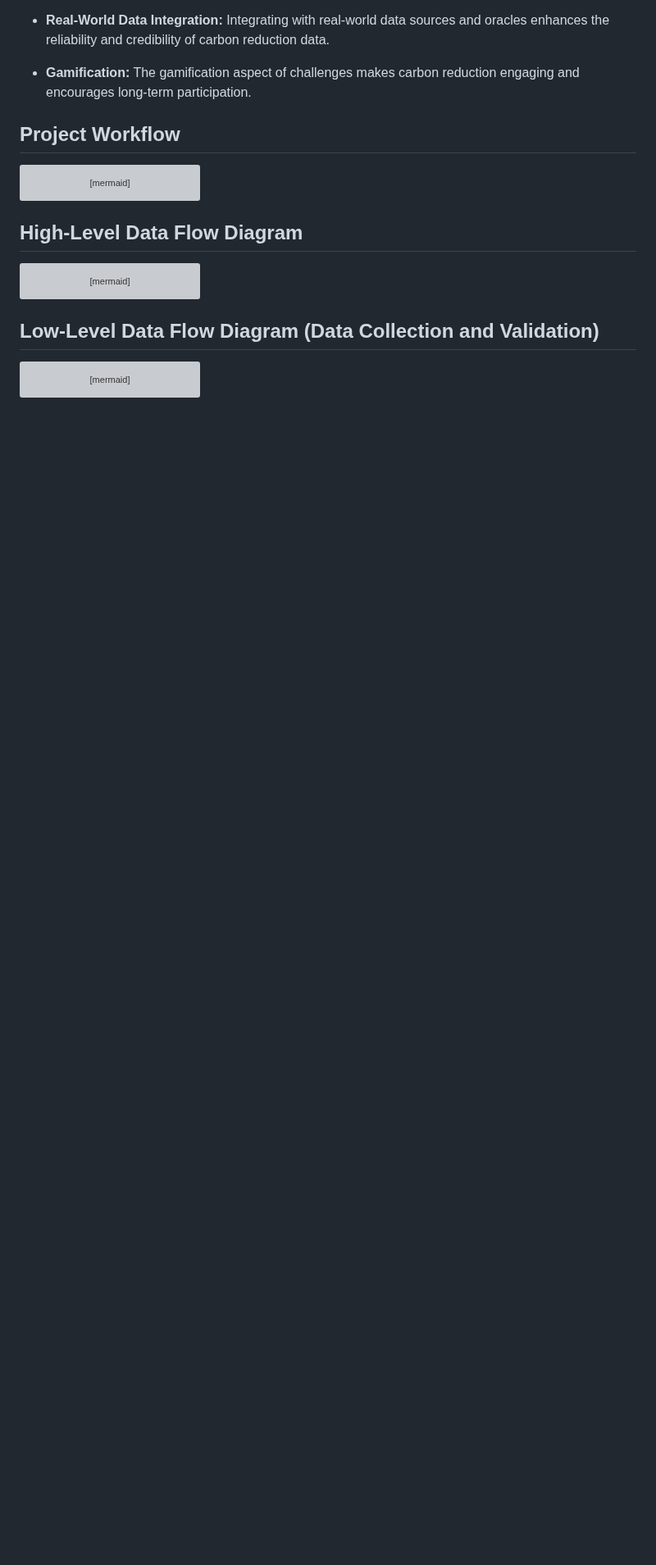
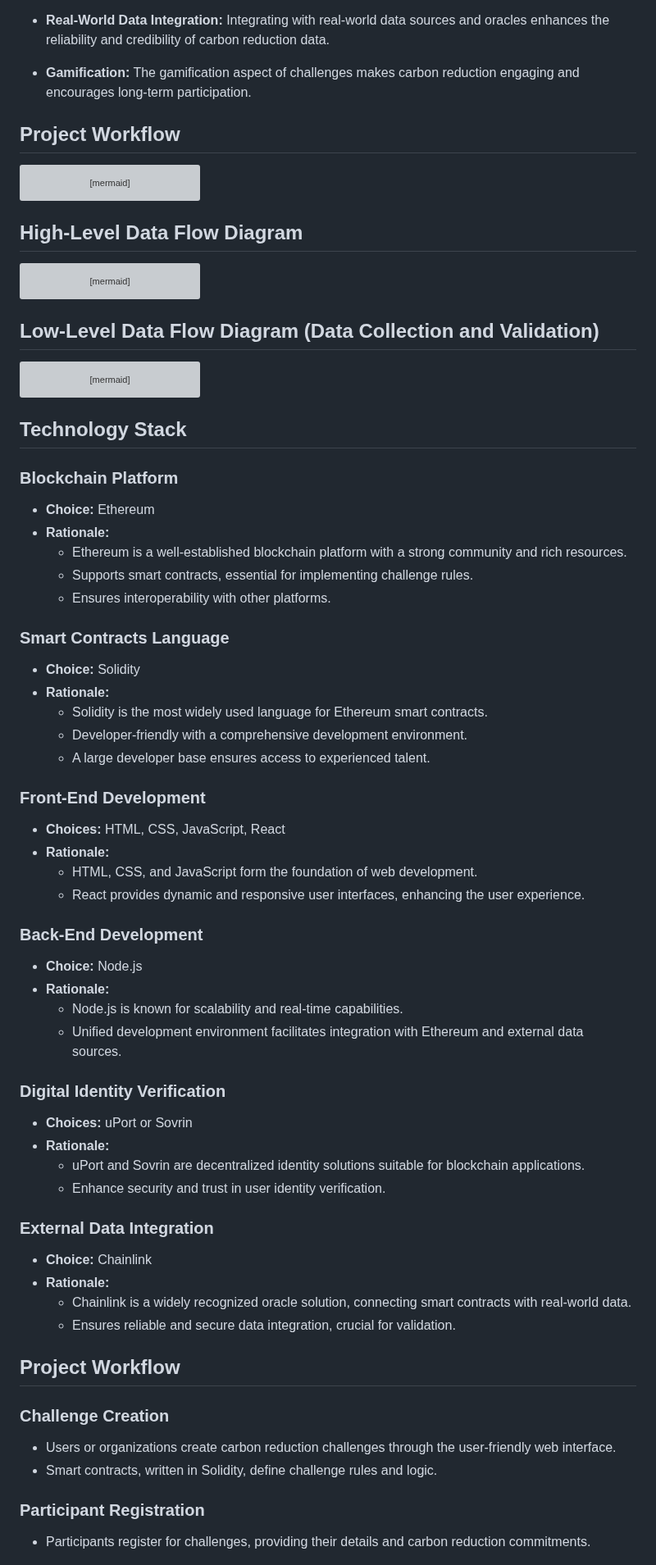
Before and after one commit to A-GHOSH-dev/blockchain-project, a Markdown page: README.md, the part around one of its changes. Shown at 82% size. Drawn GitHub-style; blank space fills up the shorter version; grey boxes are pictures that could not be loaded.

````diff
--- a/README.md
+++ b/README.md
@@ -154,3 +155,52 @@ graph TD
     end
 ```
 
+## Technology Stack
+
+### Blockchain Platform
+- **Choice:** Ethereum
+- **Rationale:**
+    - Ethereum is a well-established blockchain platform with a strong community and rich resources.
+    - Supports smart contracts, essential for implementing challenge rules.
+    - Ensures interoperability with other platforms.
+
+### Smart Contracts Language
+- **Choice:** Solidity
+- **Rationale:**
+    - Solidity is the most widely used language for Ethereum smart contracts.
+    - Developer-friendly with a comprehensive development environment.
+    - A large developer base ensures access to experienced talent.
+
+### Front-End Development
+- **Choices:** HTML, CSS, JavaScript, React
+- **Rationale:**
+    - HTML, CSS, and JavaScript form the foundation of web development.
+    - React provides dynamic and responsive user interfaces, enhancing the user experience.
+
+### Back-End Development
+- **Choice:** Node.js
+- **Rationale:**
+    - Node.js is known for scalability and real-time capabilities.
+    - Unified development environment facilitates integration with Ethereum and external data sources.
+
+### Digital Identity Verification
+- **Choices:** uPort or Sovrin
+- **Rationale:**
+    - uPort and Sovrin are decentralized identity solutions suitable for blockchain applications.
+    - Enhance security and trust in user identity verification.
+
+### External Data Integration
+- **Choice:** Chainlink
+- **Rationale:**
+    - Chainlink is a widely recognized oracle solution, connecting smart contracts with real-world data.
+    - Ensures reliable and secure data integration, crucial for validation.
+
+## Project Workflow
+
+### Challenge Creation
+- Users or organizations create carbon reduction challenges through the user-friendly web interface.
+- Smart contracts, written in Solidity, define challenge rules and logic.
+
+### Participant Registration
+- Participants register for challenges, providing their details and carbon reduction commitments.
+
````
Also changed, not shown: other parts of README.md (+70 -1 lines).
